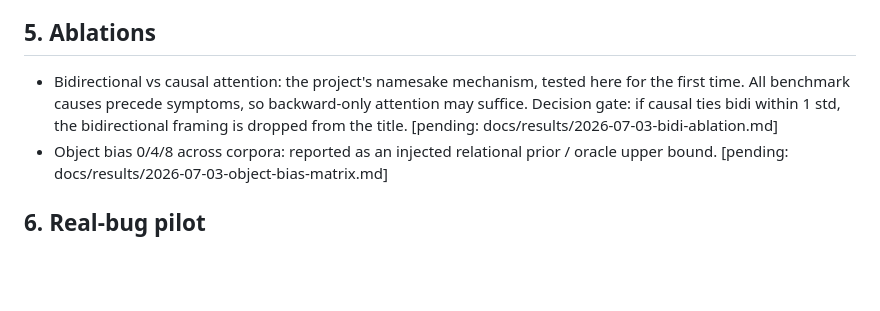
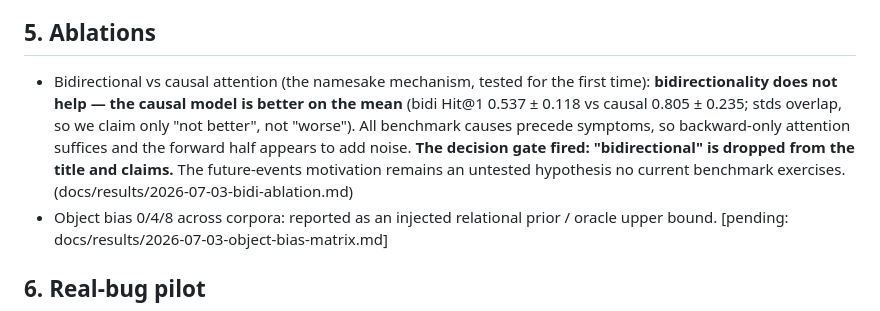
Before and after one commit to samarthkulshrestha/bibe, a Markdown page: docs/paper/note.md, the part around the change. Drawn GitHub-style; blank space fills up the shorter version.

Commit message:
docs(results): bidirectionality ablation — causal attention matches or beats bidi; claim dropped

```diff
--- a/docs/paper/note.md
+++ b/docs/paper/note.md
@@ -75,11 +75,15 @@ From `docs/results/2026-07-03-distal-v1-oracle.md` (v1, adjacent):
 
 ## 5. Ablations
 
-- Bidirectional vs causal attention: the project's namesake mechanism,
-  tested here for the first time. All benchmark causes precede symptoms, so
-  backward-only attention may suffice. Decision gate: if causal ties bidi
-  within 1 std, the bidirectional framing is dropped from the title.
-  [pending: docs/results/2026-07-03-bidi-ablation.md]
+- Bidirectional vs causal attention (the namesake mechanism, tested for the
+  first time): **bidirectionality does not help — the causal model is better
+  on the mean** (bidi Hit@1 0.537 ± 0.118 vs causal 0.805 ± 0.235; stds
+  overlap, so we claim only "not better", not "worse"). All benchmark causes
+  precede symptoms, so backward-only attention suffices and the forward half
+  appears to add noise. **The decision gate fired: "bidirectional" is
+  dropped from the title and claims.** The future-events motivation remains
+  an untested hypothesis no current benchmark exercises.
+  (docs/results/2026-07-03-bidi-ablation.md)
 - Object bias 0/4/8 across corpora: reported as an injected relational
   prior / oracle upper bound.
   [pending: docs/results/2026-07-03-object-bias-matrix.md]
```
Also changed, not shown: docs/results/2026-07-03-bidi-ablation.md (added, +36 -0 lines).
